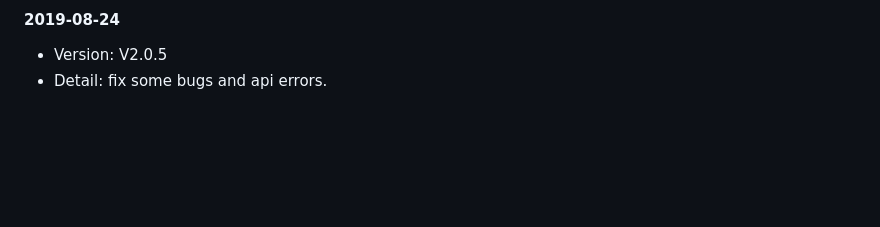
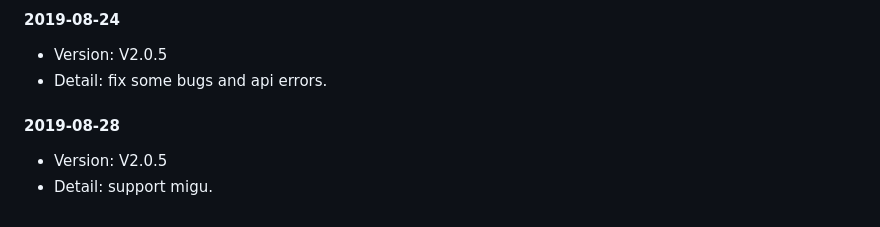
Before and after one commit to CharlesPikachu/musicdl, a Markdown page: Log/LOG.md, the part around the change. Drawn GitHub-style; blank space fills up the shorter version.

Commit message:
support migu music

```diff
--- a/Log/LOG.md
+++ b/Log/LOG.md
@@ -29,3 +29,6 @@
 #### 2019-08-24
 - Version: V2.0.5
 - Detail: fix some bugs and api errors.
+#### 2019-08-28
+- Version: V2.0.5
+- Detail: support migu.
```
Also changed, not shown: README.md (+1 -0 lines), Screenshot/cmd.png, 4 other files.
